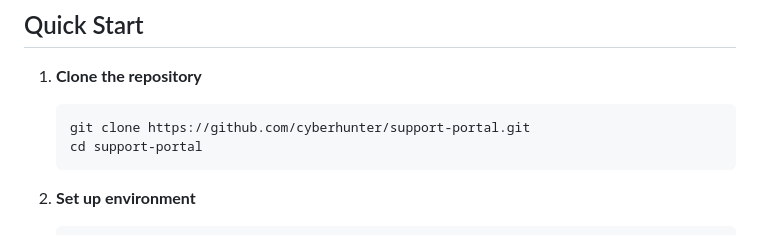
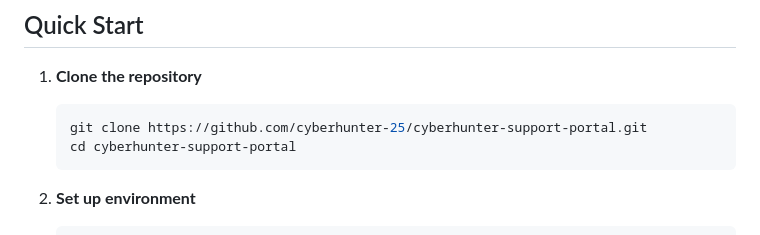
Before and after one commit to cyberhunter-25/cyberhunter-support-portal, a Markdown page: README.md, the part around the change. GitHub-like rendering.

````diff
--- a/README.md
+++ b/README.md
@@ -17,8 +17,8 @@ A professional emergency support ticketing system for CyberHunter CLIRSec client
 
 1. **Clone the repository**
    ```bash
-   git clone https://github.com/cyberhunter/support-portal.git
-   cd support-portal
+   git clone https://github.com/cyberhunter-25/cyberhunter-support-portal.git
+   cd cyberhunter-support-portal
    ```
 
 2. **Set up environment**
````
Also changed, not shown: docs/DEPLOYMENT.md (+2 -2 lines), docs/QUICKSTART.md (+2 -2 lines).
